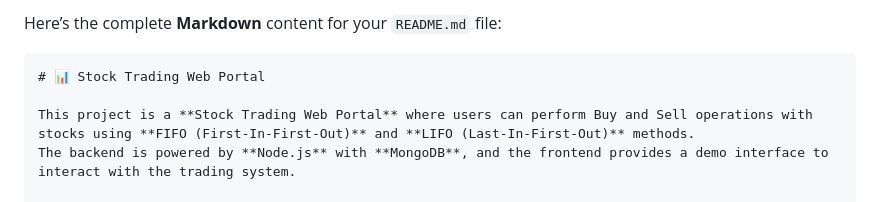
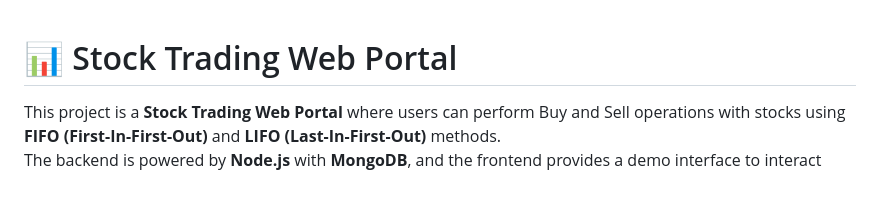
Before and after one commit to alan-awadhiya007/trading_portal, a Markdown page: README.md, the part around the change printed below. Drawn GitHub-style.

````diff
--- a/README.md
+++ b/README.md
@@ -1,6 +1,3 @@
-Here’s the complete **Markdown** content for your `README.md` file:
-
-```markdown
 # 📊 Stock Trading Web Portal
 
 This project is a **Stock Trading Web Portal** where users can perform Buy and Sell operations with stocks using **FIFO (First-In-First-Out)** and **LIFO (Last-In-First-Out)** methods.
````
Also changed, not shown: other parts of README.md (+0 -4 lines).
